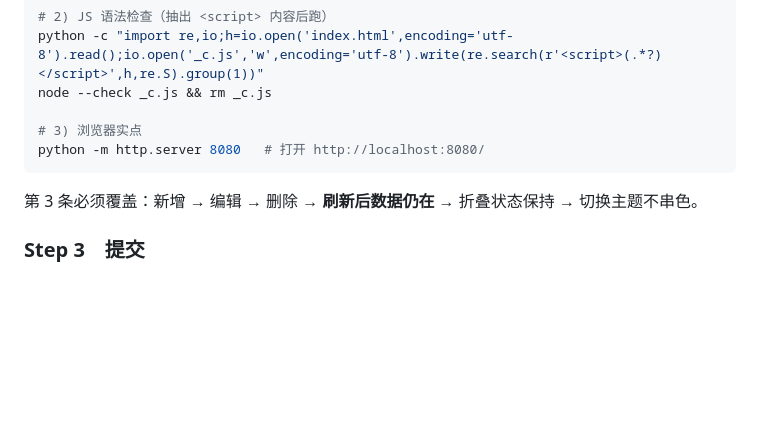
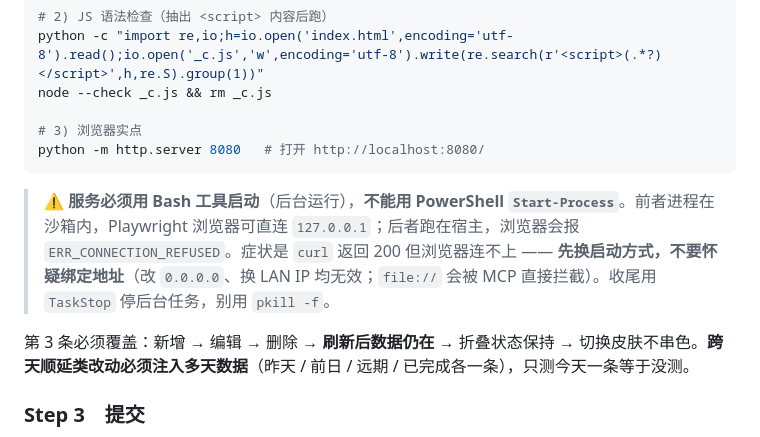
Before and after one commit to yutuer/todo-app, a Markdown page: README.md, the part around the change. Drawn GitHub-style; blank space fills up the shorter version.

Commit message:
docs: 补测服务启动方式铁律（须用 Bash 工具后台启动）

````diff
--- a/README.md
+++ b/README.md
@@ -276,7 +276,10 @@ node --check _c.js && rm _c.js
 # 3) 浏览器实点
 python -m http.server 8080   # 打开 http://localhost:8080/
 ```
-第 3 条必须覆盖：新增 → 编辑 → 删除 → **刷新后数据仍在** → 折叠状态保持 → 切换主题不串色。
+
+> ⚠️ **服务必须用 Bash 工具启动**（后台运行），**不能用 PowerShell `Start-Process`**。前者进程在沙箱内，Playwright 浏览器可直连 `127.0.0.1`；后者跑在宿主，浏览器会报 `ERR_CONNECTION_REFUSED`。症状是 `curl` 返回 200 但浏览器连不上 —— **先换启动方式，不要怀疑绑定地址**（改 `0.0.0.0`、换 LAN IP 均无效；`file://` 会被 MCP 直接拦截）。收尾用 `TaskStop` 停后台任务，别用 `pkill -f`。
+
+第 3 条必须覆盖：新增 → 编辑 → 删除 → **刷新后数据仍在** → 折叠状态保持 → 切换皮肤不串色。**跨天顺延类改动必须注入多天数据**（昨天 / 前日 / 远期 / 已完成各一条），只测今天一条等于没测。
 
 ### Step 3　提交
 `feat: xxx` / `fix: xxx`，一次提交只做一件事，便于 `git revert` 精准回滚。**不要 `git add .`**（会带入第 7 节的垃圾文件）。
````
